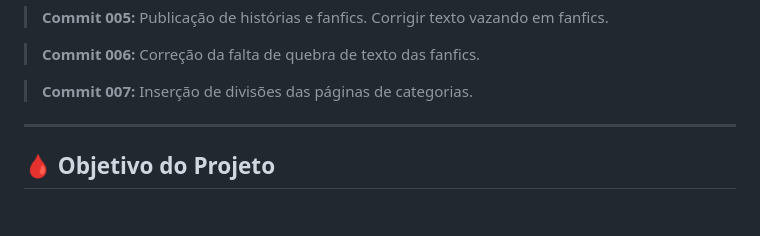
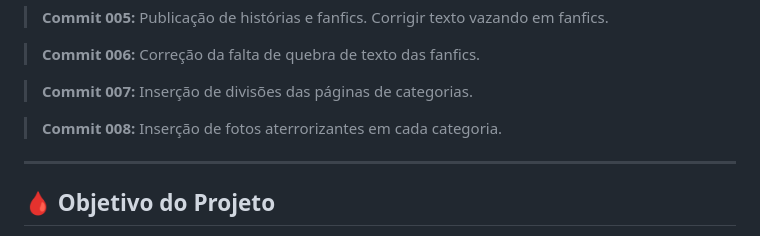
Before and after one commit to KaioADalfior/NewWiki, a Markdown page: README.md, the part around the change. Rendered like a GitHub page; blank space fills up the shorter version.

```diff
--- a/README.md
+++ b/README.md
@@ -105,6 +105,12 @@
   <strong>Commit 007:</strong> Inserção de divisões das páginas de categorias.
 </blockquote>
 
+<blockquote>
+  <strong>Commit 008:</strong> Inserção de fotos aterrorizantes em cada categoria.
+</blockquote>
+
+
+
 <hr>
 
 <h2>🩸 Objetivo do Projeto</h2>
```
